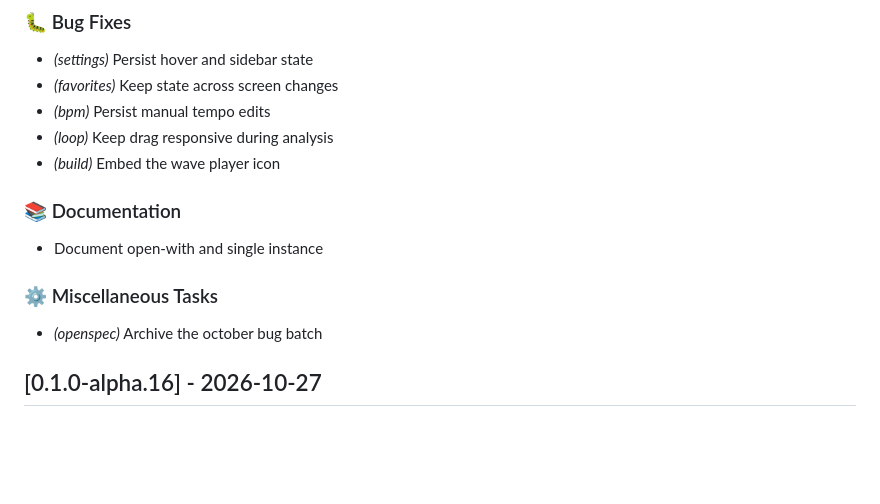
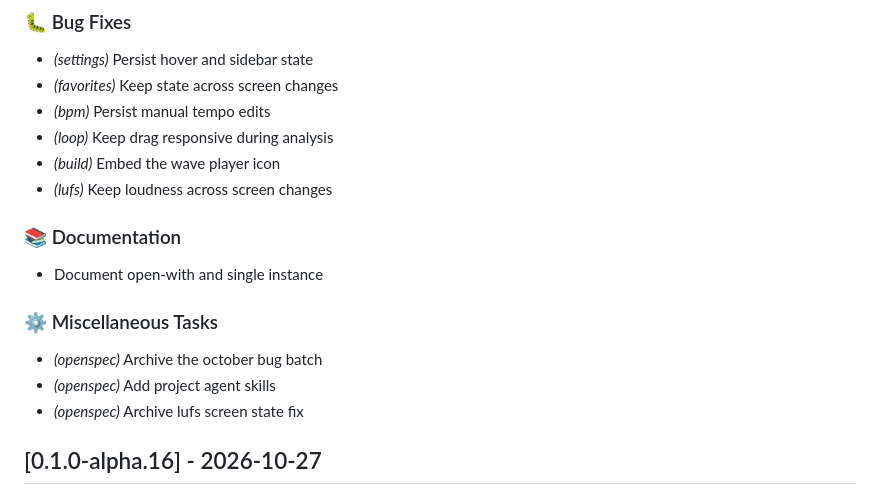
Before and after one commit to iqhater/wave-player, a Markdown page: CHANGELOG.md, the part around the change. Rendered like a GitHub page; blank space fills up the shorter version.

Commit message:
chore(release): prepare for v0.1.0-alpha.17

```diff
--- a/CHANGELOG.md
+++ b/CHANGELOG.md
@@ -11,6 +11,7 @@
 - *(bpm)* Persist manual tempo edits
 - *(loop)* Keep drag responsive during analysis
 - *(build)* Embed the wave player icon
+- *(lufs)* Keep loudness across screen changes
 
 ### 📚 Documentation
 
@@ -19,6 +20,8 @@
 ### ⚙️ Miscellaneous Tasks
 
 - *(openspec)* Archive the october bug batch
+- *(openspec)* Add project agent skills
+- *(openspec)* Archive lufs screen state fix
 ## [0.1.0-alpha.16] - 2026-10-27
 
 ### 🚀 Features
```
